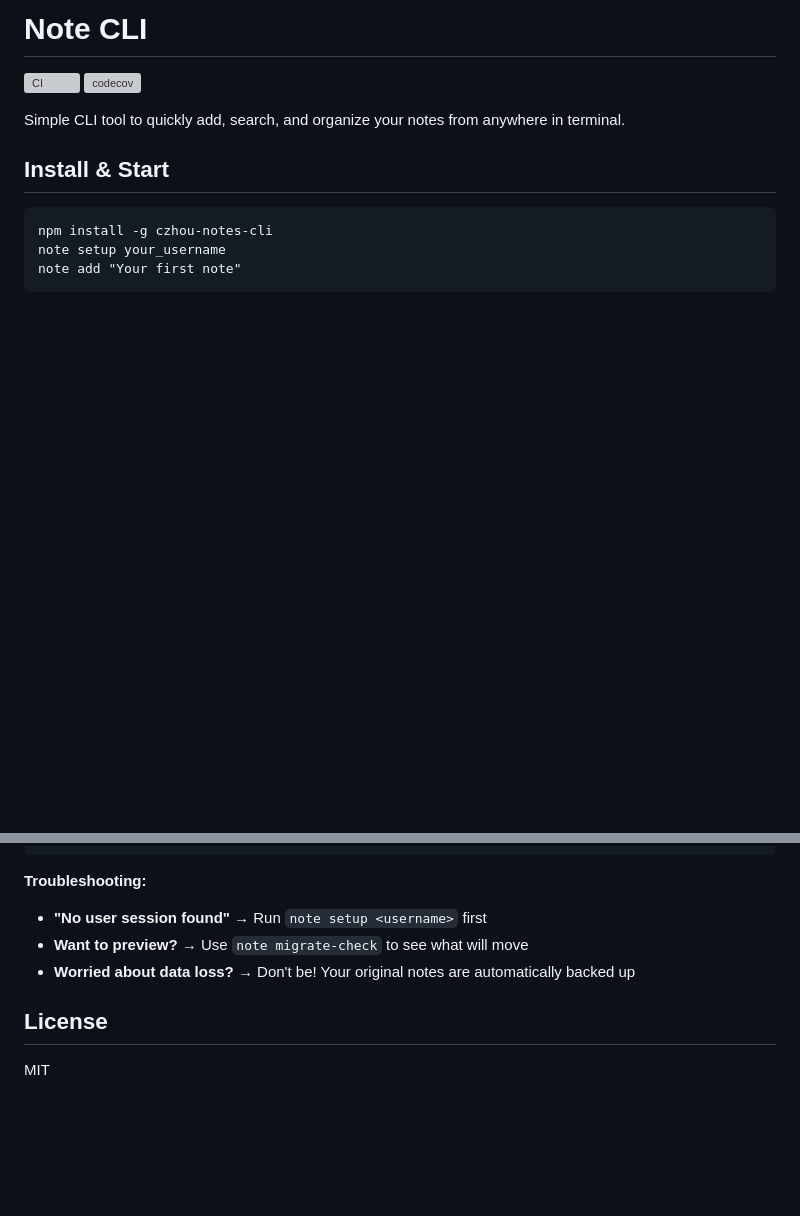
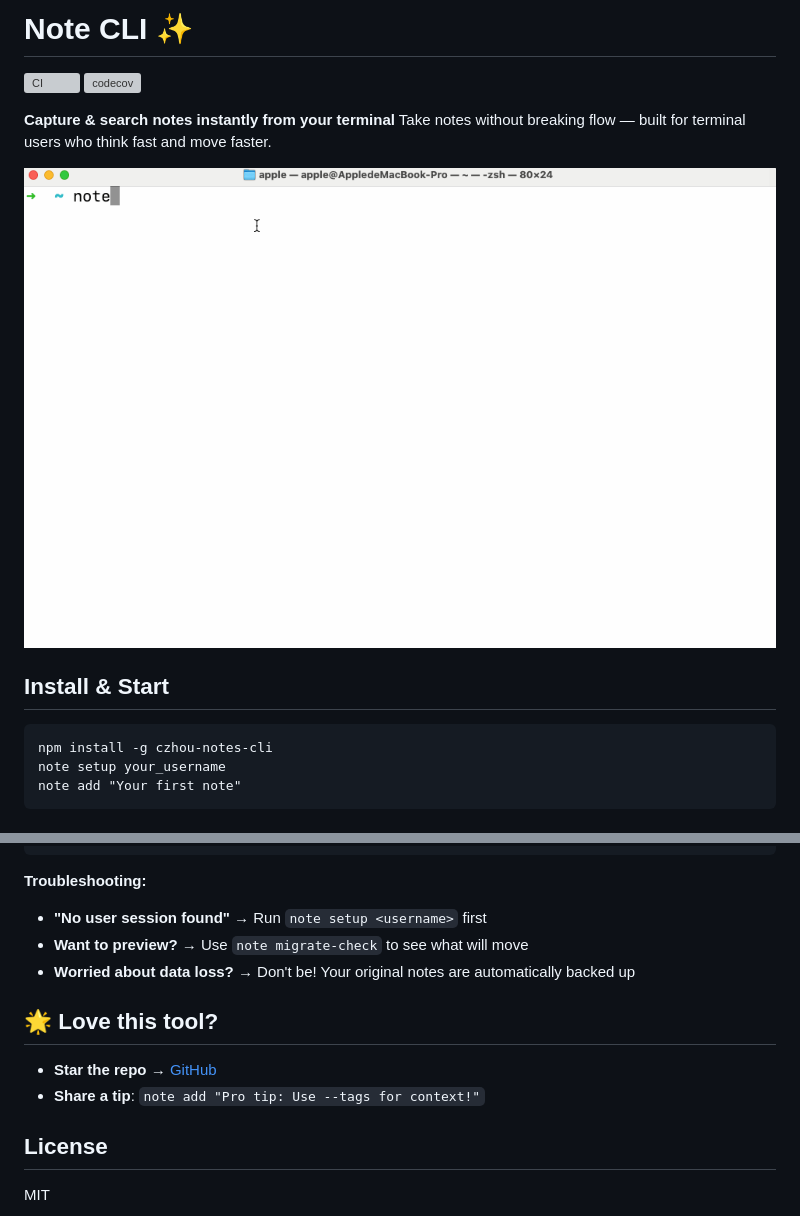
Before and after one commit to chloezhoudev/czhou-notes-cli, a Markdown page: README.md, 2 parts joined by grey strips. GitHub-like rendering; pictures changed too: assets/demo.gif (added); blank space fills up the shorter version; grey boxes are pictures that could not be loaded.

Commit message:
docs: update readme to add value proposition and demo gif

````diff
--- a/README.md
+++ b/README.md
@@ -1,9 +1,12 @@
-# Note CLI
+# Note CLI ✨
 
 [![CI](https://github.com/chloezhoudev/czhou-notes-cli/actions/workflows/ci.yml/badge.svg)](https://github.com/chloezhoudev/czhou-notes-cli/actions/workflows/ci.yml)
 [![codecov](https://codecov.io/gh/chloezhoudev/czhou-notes-cli/branch/main/graph/badge.svg)](https://codecov.io/gh/chloezhoudev/czhou-notes-cli)
 
-Simple CLI tool to quickly add, search, and organize your notes from anywhere in terminal.
+**Capture & search notes instantly from your terminal**
+Take notes without breaking flow — built for terminal users who think fast and move faster.
+
+![Demo](./assets/demo.gif)
 
 ## Install & Start
 ```
@@ -85,6 +88,10 @@ note migrate
 - **Want to preview?** → Use `note migrate-check` to see what will move
 - **Worried about data loss?** → Don't be! Your original notes are automatically backed up
 
+## 🌟 Love this tool?
+- **Star the repo** → [GitHub](https://github.com/chloezhoudev/czhou-notes-cli)
+- **Share a tip**: `note add "Pro tip: Use --tags for context!"`
+
 ## License
 MIT
 
````
